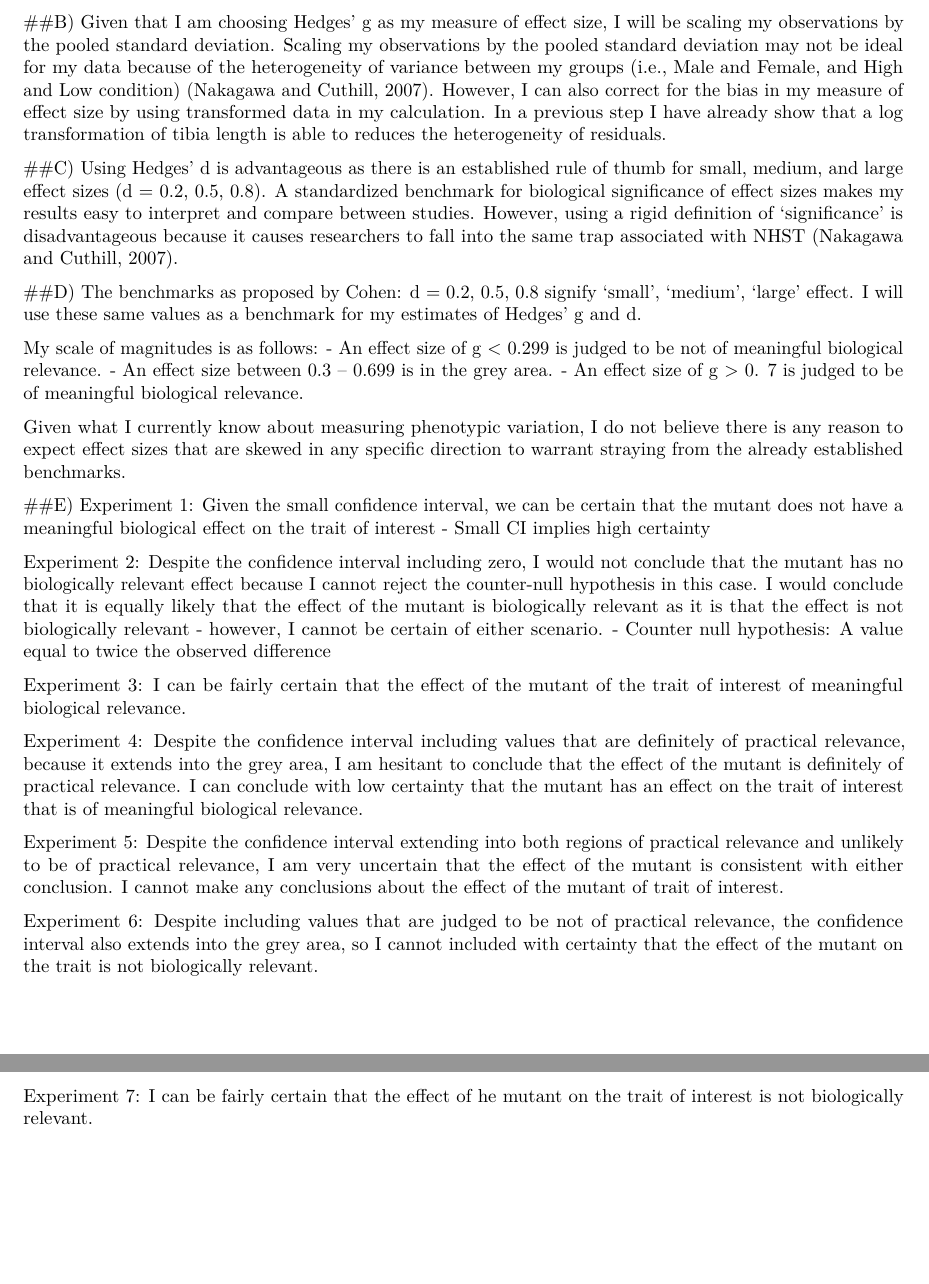
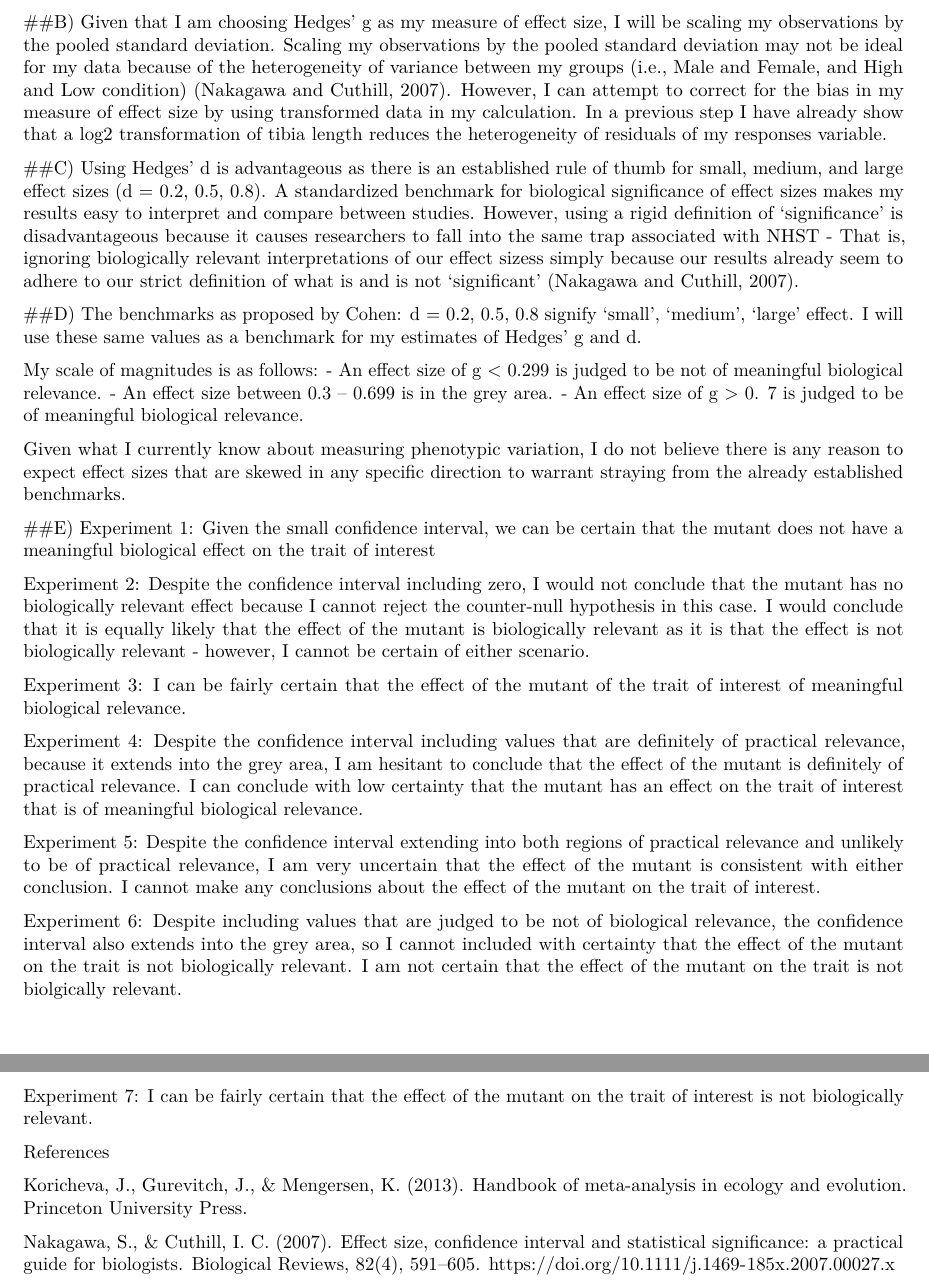
Before and after one commit to marabass/BIO708, an R Markdown document (Measurement_EffectSize_MA.Rmd): two parts of pages 3 and 4 of 4, joined at a grey line, cut so that both start at the same text, the shorter picture padded with empty space. Rendered offline with R 4.5, knitr and Pandoc, then LaTeX, with nearby package versions.

Commit message:
Final submission of measurement and effect size assignment

```diff
--- a/Measurement_EffectSize_MA.Rmd
+++ b/Measurement_EffectSize_MA.Rmd
@@ -54,10 +54,10 @@ Given that the values of tibia length are on the ratio scale, and the distance b
 If I wanted to investigate the effect of sex and condition on tibia length in Drosophila prolongata (i.e., for a single species in my data set), I would use Hedges’ g, and the unbiased estimate, Hedges’ d. I opted for a standardized effect statistic as opposed to an unstandardized mean difference for ease of comparison to effect size in studies examining the same or similar hypotheses (Rosenberg et al., 2013). I decided to use a difference of means for my measure of effect because I am interested in quantifying the effect of an experimental treatment increased duration of starvation (i.e., high vs low condition) on my continuous response variable, tibia length (Nakagawa and Cuthill, 2007). Hedges’ g and Cohen’s d are both commonly used effect size statistic for comparison of means in evolutionary biology (Rosenberg et al., 2013).  While I believe that the decision between using Hedges’ g and Cohen’s d is mostly arbitrary given that I have approximately the same sample size per group, I chose Hedges’ g because it appears to be more commonly used (Rosenberg et al., 2013). Given that the subset of the data I am using contains ~ 80 observations and at least 30 observations per group, I am not particularity concerned with small sample sizes generating a bias in g (Nakagawa and Cuthill, 2007).  However, I am choosing to calculate Hedges’ d (i.e., the bias corrected metric), because it is the most common metric in evolutionary biology (Rosenberg et al., 2013). This is an important consideration because I am concerned with comparing my effect size with other studies looking at the effect of nutrition manipulation on sexual dimorphism.
 
 ##B)
-Given that I am choosing Hedges’ g as my measure of effect size, I will be scaling my observations by the pooled standard deviation. Scaling my observations by the pooled standard deviation may not be ideal for my data because of the heterogeneity of  variance between my groups (i.e., Male and Female, and High and Low condition) (Nakagawa and Cuthill, 2007). However, I can also correct for the bias in my measure of effect size by using transformed data in my calculation. In a previous step I have already show that a log transformation of tibia length is able to reduces the heterogeneity of residuals.
+Given that I am choosing Hedges’ g as my measure of effect size, I will be scaling my observations by the pooled standard deviation. Scaling my observations by the pooled standard deviation may not be ideal for my data because of the heterogeneity of  variance between my groups (i.e., Male and Female, and High and Low condition) (Nakagawa and Cuthill, 2007). However, I can attempt to correct for the bias in my measure of effect size by using transformed data in my calculation. In a previous step I have already show that a log2 transformation of tibia length reduces the heterogeneity of residuals of my responses variable.
 
 ##C)
-Using Hedges’ d is advantageous as there is an established rule of thumb for small, medium, and large effect sizes (d = 0.2, 0.5, 0.8). A standardized benchmark for biological significance of effect sizes makes my results easy to interpret and compare between studies. However, using a rigid definition of ‘significance’ is disadvantageous because it causes researchers to fall into the same trap associated with NHST (Nakagawa and Cuthill, 2007).
+Using Hedges’ d is advantageous as there is an established rule of thumb for small, medium, and large effect sizes (d = 0.2, 0.5, 0.8). A standardized benchmark for biological significance of effect sizes makes my results easy to interpret and compare between studies. However, using a rigid definition of ‘significance’ is disadvantageous because it causes researchers to fall into the same trap associated with NHST - That is, ignoring biologically relevant interpretations of our effect sizess simply because our results already seem to adhere to our strict definition of what is and is not 'significant' (Nakagawa and Cuthill, 2007).
 
 ##D)
 The benchmarks as proposed by Cohen: d = 0.2, 0.5, 0.8 signify ‘small’, ‘medium’, ‘large’ effect. I will use these same values as a benchmark for my estimates of Hedges’ g and d.
@@ -71,17 +71,24 @@ Given what I currently know about measuring phenotypic variation, I do not belie
 
 ##E)
 Experiment 1: Given the small confidence interval, we can be certain that the mutant does not have a meaningful biological effect on the trait of interest
--	Small CI implies high certainty
+
 
 Experiment 2: Despite the confidence interval including zero, I would not conclude that the mutant has no biologically relevant effect because I cannot reject the counter-null hypothesis in this case. I would conclude that it is equally likely that the effect of the mutant is biologically relevant as it is that the effect is not biologically relevant - however, I cannot be certain of either scenario.
--	Counter null hypothesis: A value equal to twice the observed difference
+
 
 Experiment 3: I can be fairly certain that the effect of the mutant of the trait of interest of meaningful biological relevance.
 
 Experiment 4: Despite the confidence interval including values that are definitely of practical relevance, because it extends into the grey area, I am hesitant to conclude that the effect of the mutant is definitely of practical relevance. I can conclude with low certainty that the mutant has an effect on the trait of interest that is of meaningful biological relevance.
 
-Experiment 5: Despite the confidence interval extending into both regions of practical relevance and unlikely to be of practical relevance, I am very uncertain that the effect of the mutant is consistent with either conclusion. I cannot make any conclusions about the effect of the mutant of trait of interest.
+Experiment 5: Despite the confidence interval extending into both regions of practical relevance and unlikely to be of practical relevance, I am very uncertain that the effect of the mutant is consistent with either conclusion. I cannot make any conclusions about the effect of the mutant on the trait of interest.
 
-Experiment 6: Despite including values that are judged to be not of practical relevance, the confidence interval also extends into the grey area, so I cannot included with certainty that the effect of the mutant on the trait is not biologically relevant.
+Experiment 6: Despite including values that are judged to be not of biological relevance, the confidence interval also extends into the grey area, so I cannot included with certainty that the effect of the mutant on the trait is not biologically relevant. I am not certain that the effect of the mutant on the trait is not biolgically relevant.
 
-Experiment 7: I can be fairly certain that the effect of he mutant on the trait of interest is not biologically relevant.
+Experiment 7: I can be fairly certain that the effect of the mutant on the trait of interest is not biologically relevant.
+
+
+References
+
+Koricheva, J., Gurevitch, J., & Mengersen, K. (2013). Handbook of meta-analysis in ecology and evolution. Princeton University Press.
+
+Nakagawa, S., & Cuthill, I. C. (2007). Effect size, confidence interval and statistical significance: a practical guide for biologists. Biological Reviews, 82(4), 591–605. https://doi.org/10.1111/j.1469-185x.2007.00027.x
```
Also changed, not shown: Measurement_EffectSize_MA.Rmd (4 more changed lines).
